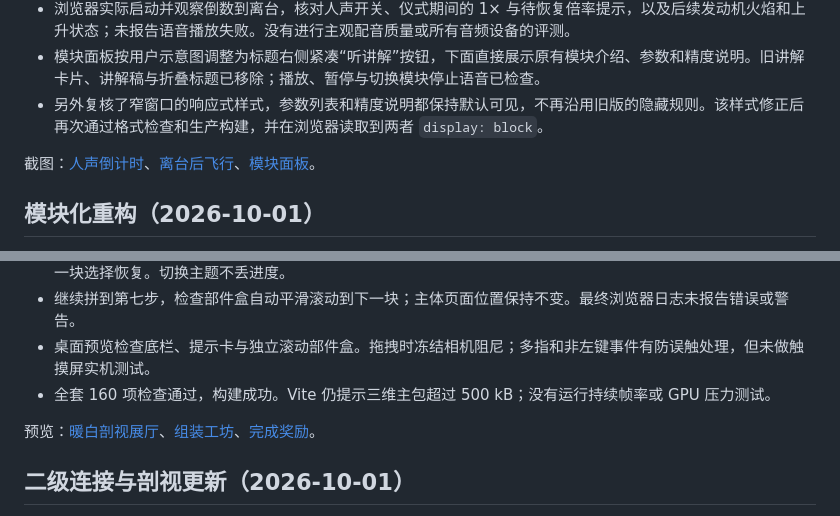
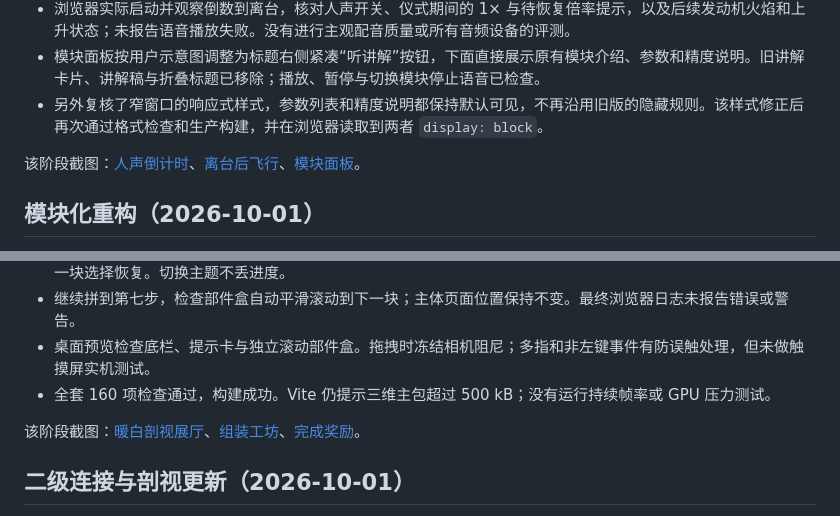
Before and after one commit to VectorTyan/rocket-launch-lab, a Markdown page: docs/验证记录.md, 2 parts joined by grey strips. Rendered like a GitHub page.

```diff
--- a/docs/验证记录.md
+++ b/docs/验证记录.md
@@ -49,7 +56,7 @@
 - 模块面板按用户示意图调整为标题右侧紧凑“听讲解”按钮，下面直接展示原有模块介绍、参数和精度说明。旧讲解卡片、讲解稿与折叠标题已移除；播放、暂停与切换模块停止语音已检查。
 - 另外复核了窄窗口的响应式样式，参数列表和精度说明都保持默认可见，不再沿用旧版的隐藏规则。该样式修正后再次通过格式检查和生产构建，并在浏览器读取到两者 `display: block`。
 
-截图：[人声倒计时](preview-launch-countdown.jpg)、[离台后飞行](preview-launch-flight.jpg)、[模块面板](preview-module-listen.jpg)。
+该阶段截图：[人声倒计时](preview-launch-countdown.jpg)、[离台后飞行](preview-launch-flight.jpg)、[模块面板](archive/screenshots/preview-module-listen.jpg)。
 
 ## 模块化重构（2026-10-01）
 
@@ -96,7 +103,7 @@
 - 桌面预览检查底栏、提示卡与独立滚动部件盒。拖拽时冻结相机阻尼；多指和非左键事件有防误触处理，但未做触摸屏实机测试。
 - 全套 160 项检查通过，构建成功。Vite 仍提示三维主包超过 500 kB；没有运行持续帧率或 GPU 压力测试。
 
-预览：[暖白剖视展厅](preview-studio-cutaway.jpg)、[组装工坊](preview-assembly.jpg)、[完成奖励](preview-assembly-complete.jpg)。
+该阶段截图：[暖白剖视展厅](preview-studio-cutaway.jpg)、[组装工坊](archive/screenshots/preview-assembly.jpg)、[完成奖励](preview-assembly-complete.jpg)。
 
 ## 二级连接与剖视更新（2026-10-01）
 
```
Also changed, not shown: other parts of docs/验证记录.md (+10 -1 lines), docs/archive/screenshots/preview-assembly.jpg (added), docs/archive/screenshots/preview-module-listen.jpg (added), docs/archive/screenshots/preview-structure.jpg (added), docs/preview-assembly.jpg, docs/preview-module-listen.jpg, docs/preview-structure.jpg, 1 other file.
